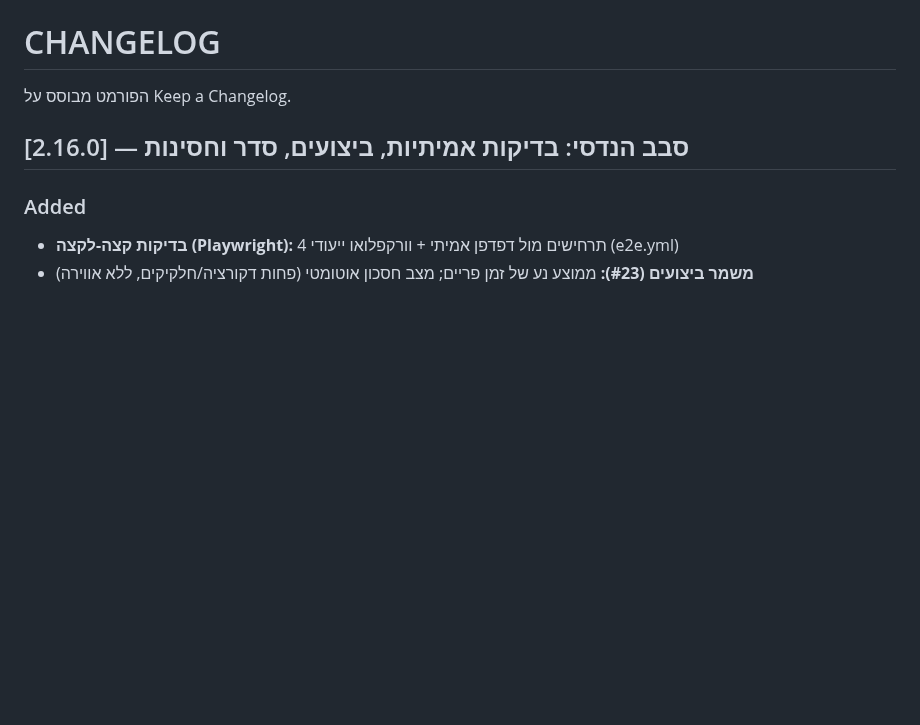
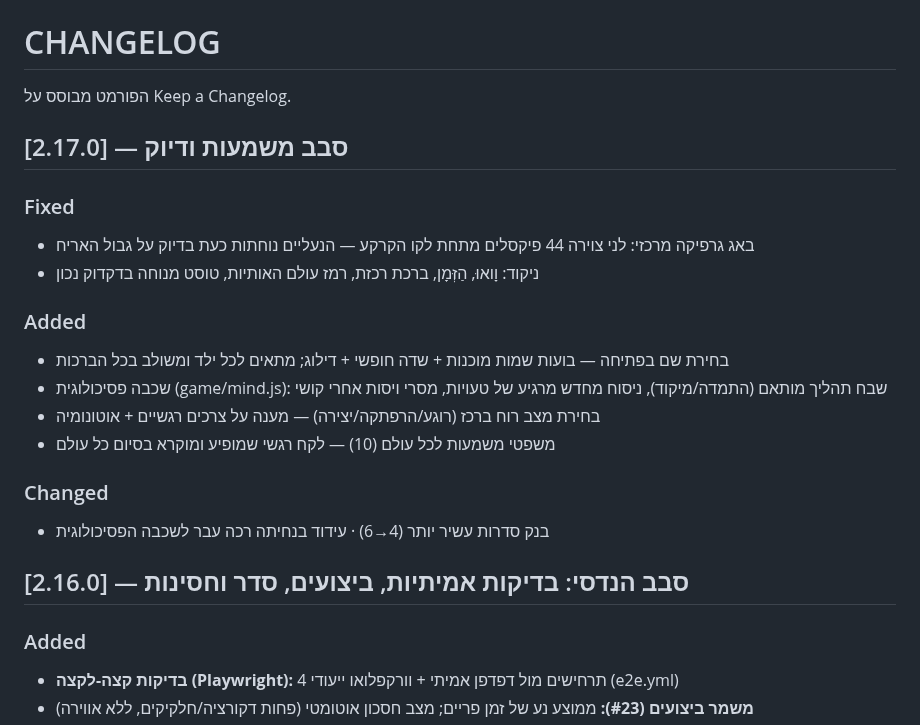
Before and after one commit to dudududi144-source/LENY, a Markdown page: CHANGELOG.md, the part around the change. Rendered like a GitHub page; blank space fills up the shorter version.

Commit message:
docs: v2.17.0 changelog (meaning + precision round)

```diff
--- a/CHANGELOG.md
+++ b/CHANGELOG.md
@@ -1,6 +1,18 @@
 # CHANGELOG
 
 הפורמט מבוסס על Keep a Changelog.
+
+## [2.17.0] — סבב משמעות ודיוק
+### Fixed
+- באג גרפיקה מרכזי: לני צוירה 44 פיקסלים מתחת לקו הקרקע — הנעליים נוחתות כעת בדיוק על גבול האריח
+- ניקוד: וָואוּ, הַזְּמָן, ברכת רכזת, רמז עולם האותיות, טוסט מנוחה בדקדוק נכון
+### Added
+- בחירת שם בפתיחה — בועות שמות מוכנות + שדה חופשי + דילוג; מתאים לכל ילד ומשולב בכל הברכות
+- שכבה פסיכולוגית (game/mind.js): שבח תהליך מותאם (התמדה/מיקוד), ניסוח מחדש מרגיע של טעויות, מסרי ויסות אחרי קושי
+- בחירת מצב רוח ברכז (רוגע/הרפתקה/יצירה) — מענה על צרכים רגשיים + אוטונומיה
+- משפטי משמעות לכל עולם (10) — לקח רגשי שמופיע ומוקרא בסיום כל עולם
+### Changed
+- בנק סדרות עשיר יותר (4→6) · עידוד בנחיתה רכה עבר לשכבה הפסיכולוגית
 
 ## [2.16.0] — סבב הנדסי: בדיקות אמיתיות, ביצועים, סדר וחסינות
 ### Added
```
